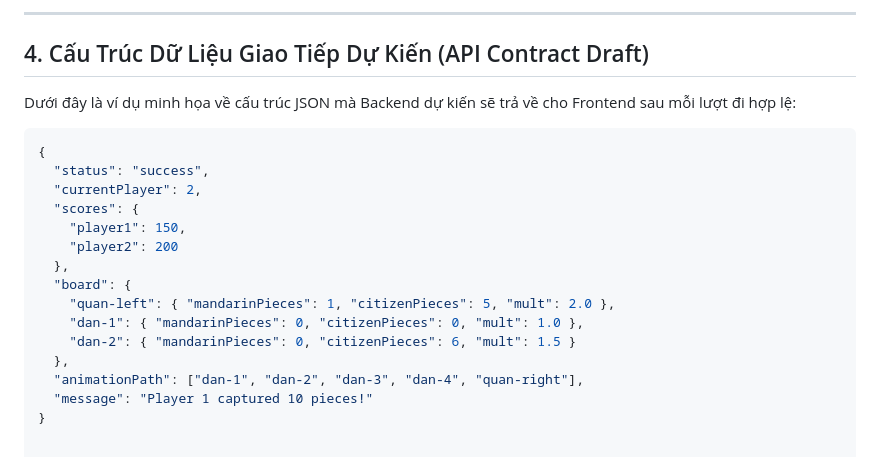
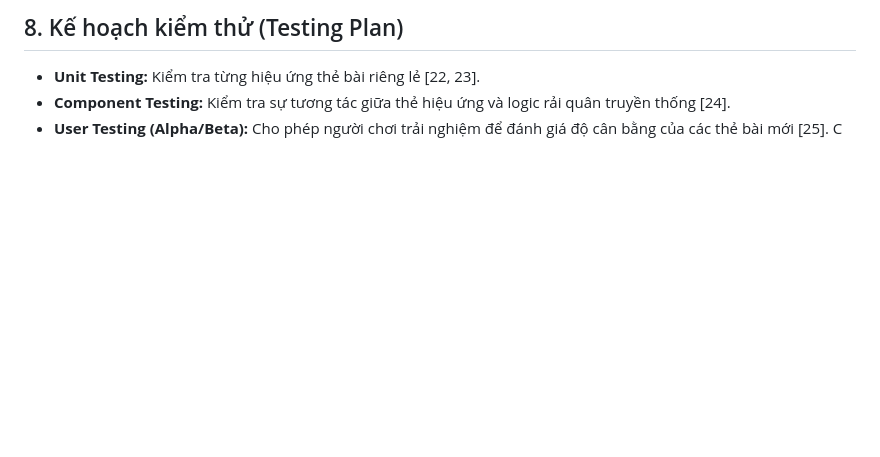
Before and after one commit to 23130268-BuiThanhSang/GameOAnQuan, a Markdown page: README.md, the part around one of its changes. Rendered like a GitHub page; blank space fills up the shorter version.

````diff
--- a/README.md
+++ b/README.md
@@ -50,22 +53,5 @@ Frontend phụ trách lớp Hiển thị (Presentation Layer) và Vận hành (D
----
-
-## 4. Cấu Trúc Dữ Liệu Giao Tiếp Dự Kiến (API Contract Draft)
-
-Dưới đây là ví dụ minh họa về cấu trúc JSON mà Backend dự kiến sẽ trả về cho Frontend sau mỗi lượt đi hợp lệ:
-
-```json
-{
-  "status": "success",
-  "currentPlayer": 2,
-  "scores": {
-    "player1": 150,
-    "player2": 200
-  },
-  "board": {
-    "quan-left": { "mandarinPieces": 1, "citizenPieces": 5, "mult": 2.0 },
-    "dan-1": { "mandarinPieces": 0, "citizenPieces": 0, "mult": 1.0 },
-    "dan-2": { "mandarinPieces": 0, "citizenPieces": 6, "mult": 1.5 }
-  },
-  "animationPath": ["dan-1", "dan-2", "dan-3", "dan-4", "quan-right"],
-  "message": "Player 1 captured 10 pieces!"
-}
+## 8. Kế hoạch kiểm thử (Testing Plan)
+*   **Unit Testing:** Kiểm tra từng hiệu ứng thẻ bài riêng lẻ [22, 23].
+*   **Component Testing:** Kiểm tra sự tương tác giữa thẻ hiệu ứng và logic rải quân truyền thống [24].
+*   **User Testing (Alpha/Beta):** Cho phép người chơi trải nghiệm để đánh giá độ cân bằng của các thẻ bài mới [25].
+C
````
Also changed, not shown: other parts of README.md (+39 -36 lines).
